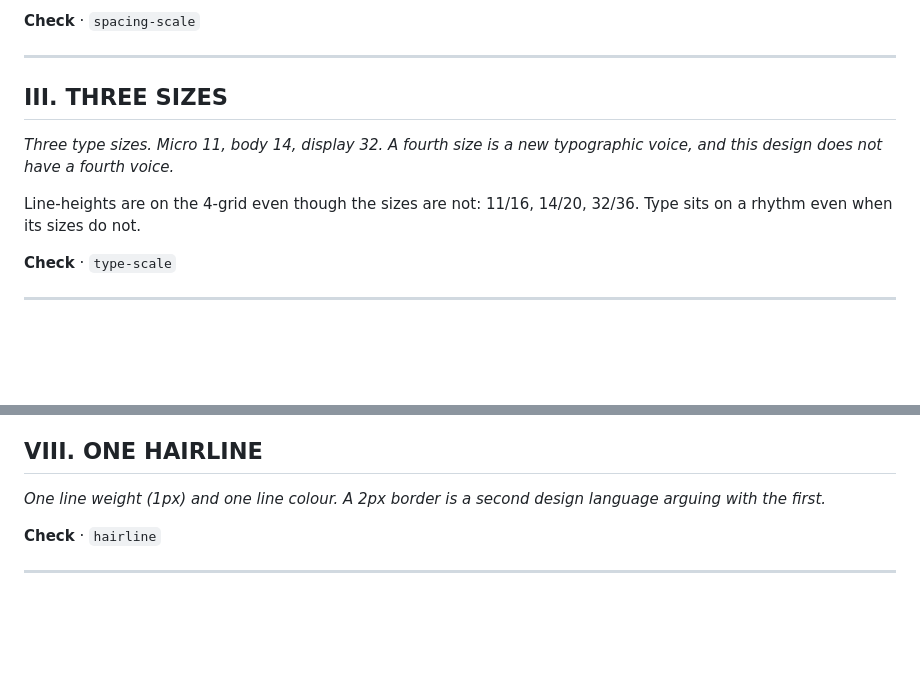
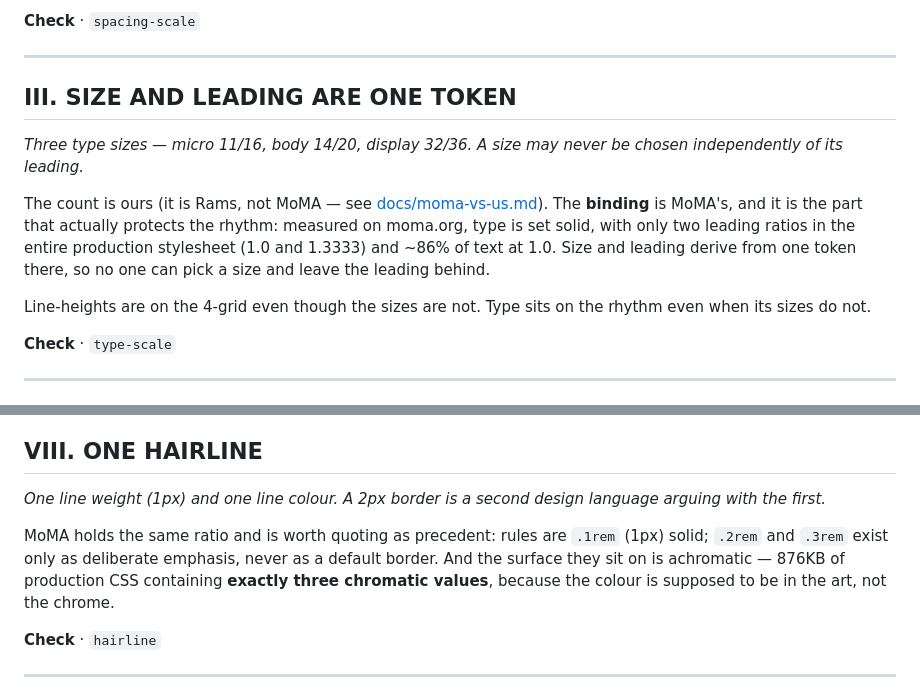
Before and after one commit to Nonarkara/moma-rules, a Markdown page: LAWS.md, 2 parts joined by grey strips. Rendered like a GitHub page; blank space fills up the shorter version.

```diff
--- a/LAWS.md
+++ b/LAWS.md
@@ -63,13 +63,20 @@ the space between sections). A linear scale wastes resolution at the top.
 
 ---
 
-## III. THREE SIZES
+## III. SIZE AND LEADING ARE ONE TOKEN
 
-*Three type sizes. Micro 11, body 14, display 32. A fourth size is a new
-typographic voice, and this design does not have a fourth voice.*
+*Three type sizes — micro 11/16, body 14/20, display 32/36. A size may never be
+chosen independently of its leading.*
 
-Line-heights are on the 4-grid even though the sizes are not: 11/16, 14/20,
-32/36. Type sits on a rhythm even when its sizes do not.
+The count is ours (it is Rams, not MoMA — see
+[docs/moma-vs-us.md](docs/moma-vs-us.md)). The **binding** is MoMA's, and it is
+the part that actually protects the rhythm: measured on moma.org, type is set
+solid, with only two leading ratios in the entire production stylesheet (1.0 and
+1.3333) and ~86% of text at 1.0. Size and leading derive from one token there,
+so no one can pick a size and leave the leading behind.
+
+Line-heights are on the 4-grid even though the sizes are not. Type sits on the
+rhythm even when its sizes do not.
 
 **Check** · `type-scale`
 
@@ -160,6 +167,12 @@ screen, which is why it survives every prose-only design pass.
 *One line weight (1px) and one line colour. A 2px border is a second design
 language arguing with the first.*
 
+MoMA holds the same ratio and is worth quoting as precedent: rules are `.1rem`
+(1px) solid; `.2rem` and `.3rem` exist only as deliberate emphasis, never as a
+default border. And the surface they sit on is achromatic — 876KB of production
+CSS containing **exactly three chromatic values**, because the colour is
+supposed to be in the art, not the chrome.
+
 **Check** · `hairline`
 
 ---
```
Also changed, not shown: docs/moma-vs-us.md (added, +120 -0 lines), docs/styles/luggage-tag.md (+14 -2 lines).
